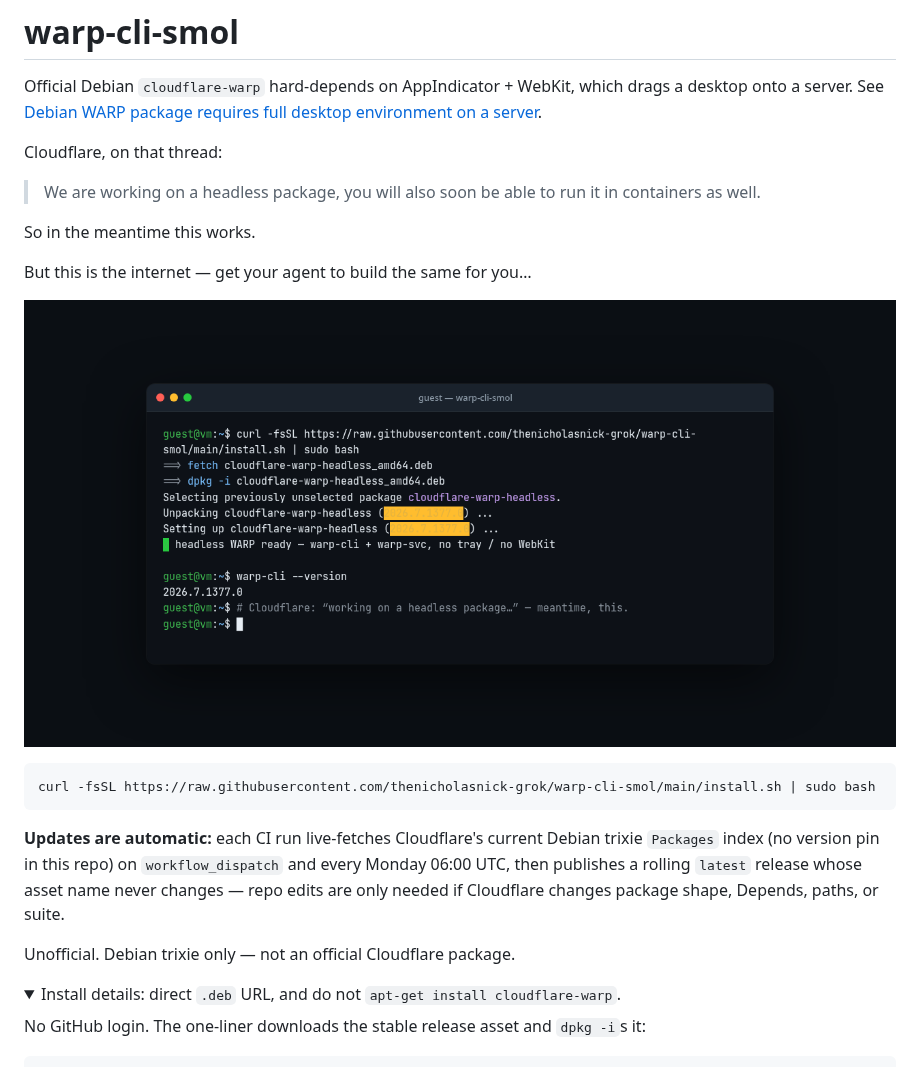
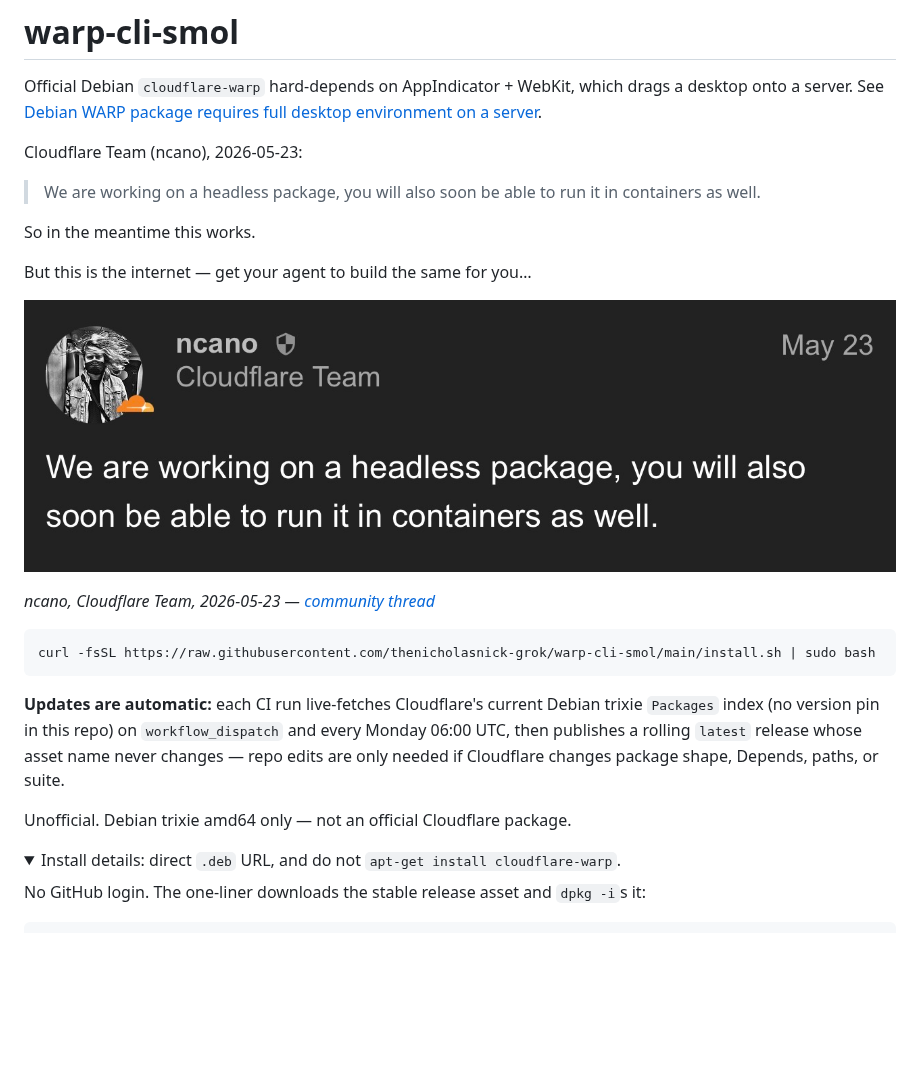
Before and after one commit to thenicholasnick-grok/warp-cli-smol, a Markdown page: README.md, the part around the change. GitHub-like rendering; pictures changed too: docs/cloudflare-headless-quote.jpg (added), docs/cloudflare-headless-quote.png (deleted); folded sections open; blank space fills up the shorter version.

Commit message:
Replace README hero with dated Cloudflare Team quote
Use ncano's 2026-05-23 headless-package screenshot as the hero
and caption the quote with that date plus the community thread.

Co-authored-by: thenicholasnick-grok <thenicholasnick-grok@users.noreply.github.com>

````diff
--- a/README.md
+++ b/README.md
@@ -2,7 +2,7 @@
 
 Official Debian `cloudflare-warp` hard-depends on AppIndicator + WebKit, which drags a desktop onto a server. See [Debian WARP package requires full desktop environment on a server](https://community.cloudflare.com/t/debian-warp-package-requires-full-desktop-environment-on-a-server/928991).
 
-Cloudflare, on that thread:
+Cloudflare Team (ncano), 2026-05-23:
 
 > We are working on a headless package, you will also soon be able to run it in containers as well.
 
@@ -10,7 +10,9 @@ So in the meantime this works.
 
 But this is the internet — get your agent to build the same for you…
 
-![Dark-mode terminal: curl | sudo bash install of cloudflare-warp-headless](docs/cloudflare-headless-quote.png)
+![Cloudflare Team member ncano, 2026-05-23: "We are working on a headless package, you will also soon be able to run it in containers as well."](docs/cloudflare-headless-quote.jpg)
+
+*ncano, Cloudflare Team, 2026-05-23 — [community thread](https://community.cloudflare.com/t/debian-warp-package-requires-full-desktop-environment-on-a-server/928991)*
 
 ```bash
 curl -fsSL https://raw.githubusercontent.com/thenicholasnick-grok/warp-cli-smol/main/install.sh | sudo bash
@@ -18,7 +20,7 @@ curl -fsSL https://raw.githubusercontent.com/thenicholasnick-grok/warp-cli-smol/
 
 **Updates are automatic:** each CI run live-fetches Cloudflare's current Debian trixie `Packages` index (no version pin in this repo) on `workflow_dispatch` and every Monday 06:00 UTC, then publishes a rolling `latest` release whose asset name never changes — repo edits are only needed if Cloudflare changes package shape, Depends, paths, or suite.
 
-Unofficial. Debian trixie only — not an official Cloudflare package.
+Unofficial. Debian trixie amd64 only — not an official Cloudflare package.
 
 <details>
 <summary>Install details: direct <code>.deb</code> URL, and do not <code>apt-get install cloudflare-warp</code>.</summary>
````
